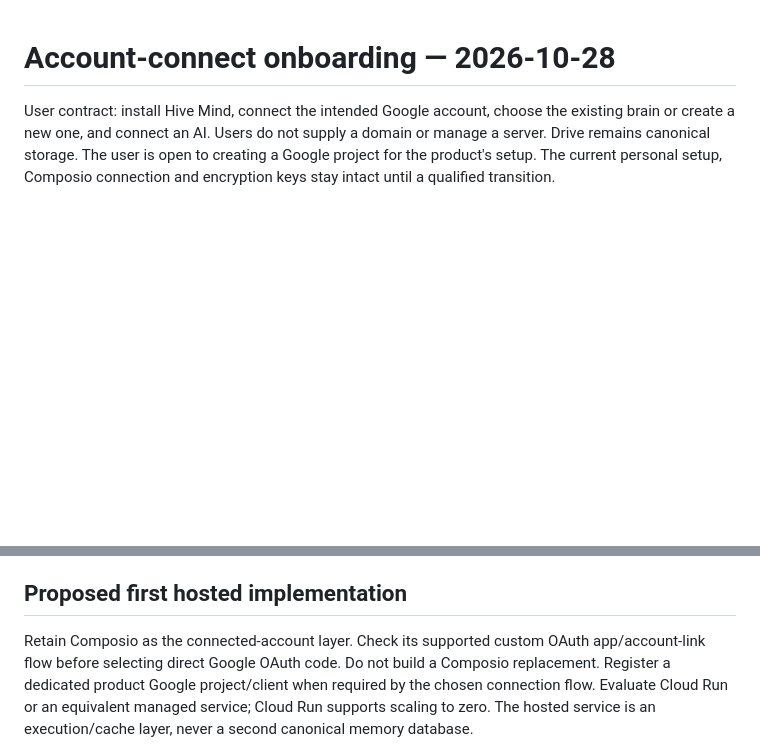
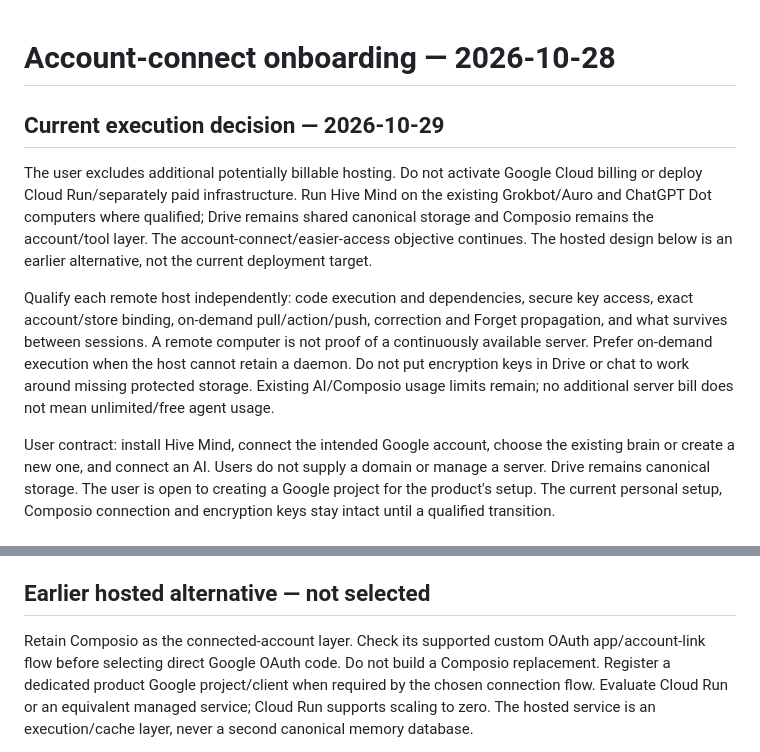
Before and after one commit to Jahdir-Cartagena-Rivers/Hive-Mind, a Markdown page: docs/ACCOUNT-CONNECT-PLAN.md, 2 parts joined by grey strips. GitHub-like rendering; blank space fills up the shorter version.

Commit message:
Use existing remote computers instead of paid Hive hosting

```diff
--- a/docs/ACCOUNT-CONNECT-PLAN.md
+++ b/docs/ACCOUNT-CONNECT-PLAN.md
@@ -1,4 +1,21 @@
 # Account-connect onboarding — 2026-10-28
+
+## Current execution decision — 2026-10-29
+
+The user excludes additional potentially billable hosting. Do not activate Google
+Cloud billing or deploy Cloud Run/separately paid infrastructure. Run Hive Mind
+on the existing Grokbot/Auro and ChatGPT Dot computers where qualified; Drive
+remains shared canonical storage and Composio remains the account/tool layer.
+The account-connect/easier-access objective continues. The hosted design below
+is an earlier alternative, not the current deployment target.
+
+Qualify each remote host independently: code execution and dependencies, secure
+key access, exact account/store binding, on-demand pull/action/push, correction
+and Forget propagation, and what survives between sessions. A remote computer
+is not proof of a continuously available server. Prefer on-demand execution when
+the host cannot retain a daemon. Do not put encryption keys in Drive or chat to
+work around missing protected storage. Existing AI/Composio usage limits remain;
+no additional server bill does not mean unlimited/free agent usage.
 
 User contract: install Hive Mind, connect the intended Google account, choose the
 existing brain or create a new one, and connect an AI. Users do not supply a
@@ -16,7 +33,7 @@ service can do this without the user's PC being online. A Google Cloud project
 can own OAuth registration and execution deployment; a custom user domain is not
 an onboarding prerequisite. This is a target design, not a deployed service.
 
-## Proposed first hosted implementation
+## Earlier hosted alternative — not selected
 
 Retain Composio as the connected-account layer. Check its supported custom OAuth
 app/account-link flow before selecting direct Google OAuth code. Do not build a
```
Also changed, not shown: docs/PLUGIN-CHECKPOINT.md (+6 -0 lines), docs/plugins.md (+8 -2 lines).
